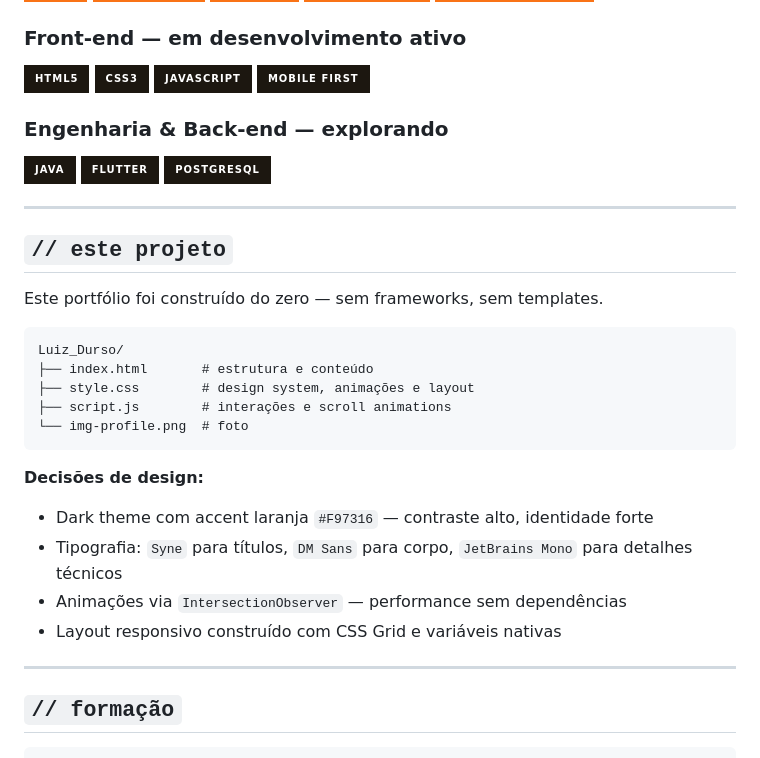
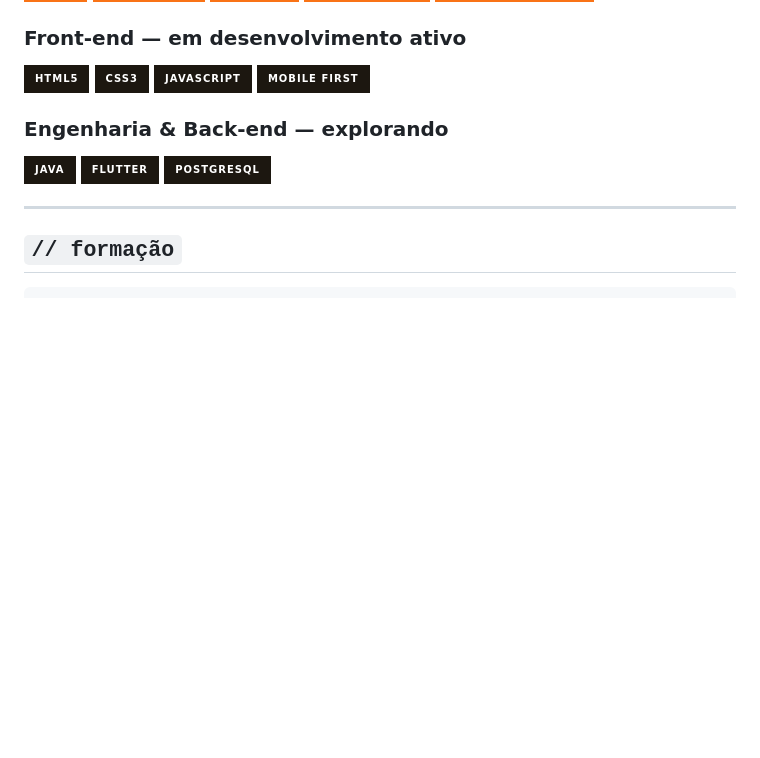
Before and after one commit to LuizDurso/Luiz_Durso, a Markdown page: README.md, the part around the change. Drawn GitHub-style; badges without logos; blank space fills up the shorter version.

````diff
--- a/README.md
+++ b/README.md
@@ -57,26 +57,6 @@ O próximo passo já está em andamento — cursando **Engenharia de Software**,
 
 ---
 
-## `// este projeto`
-
-Este portfólio foi construído do zero — sem frameworks, sem templates.
-
-```
-Luiz_Durso/
-├── index.html       # estrutura e conteúdo
-├── style.css        # design system, animações e layout
-├── script.js        # interações e scroll animations
-└── img-profile.png  # foto
-```
-
-**Decisões de design:**
-- Dark theme com accent laranja `#F97316` — contraste alto, identidade forte
-- Tipografia: `Syne` para títulos, `DM Sans` para corpo, `JetBrains Mono` para detalhes técnicos
-- Animações via `IntersectionObserver` — performance sem dependências
-- Layout responsivo construído com CSS Grid e variáveis nativas
-
----
-
 ## `// formação`
 
 ```
````
